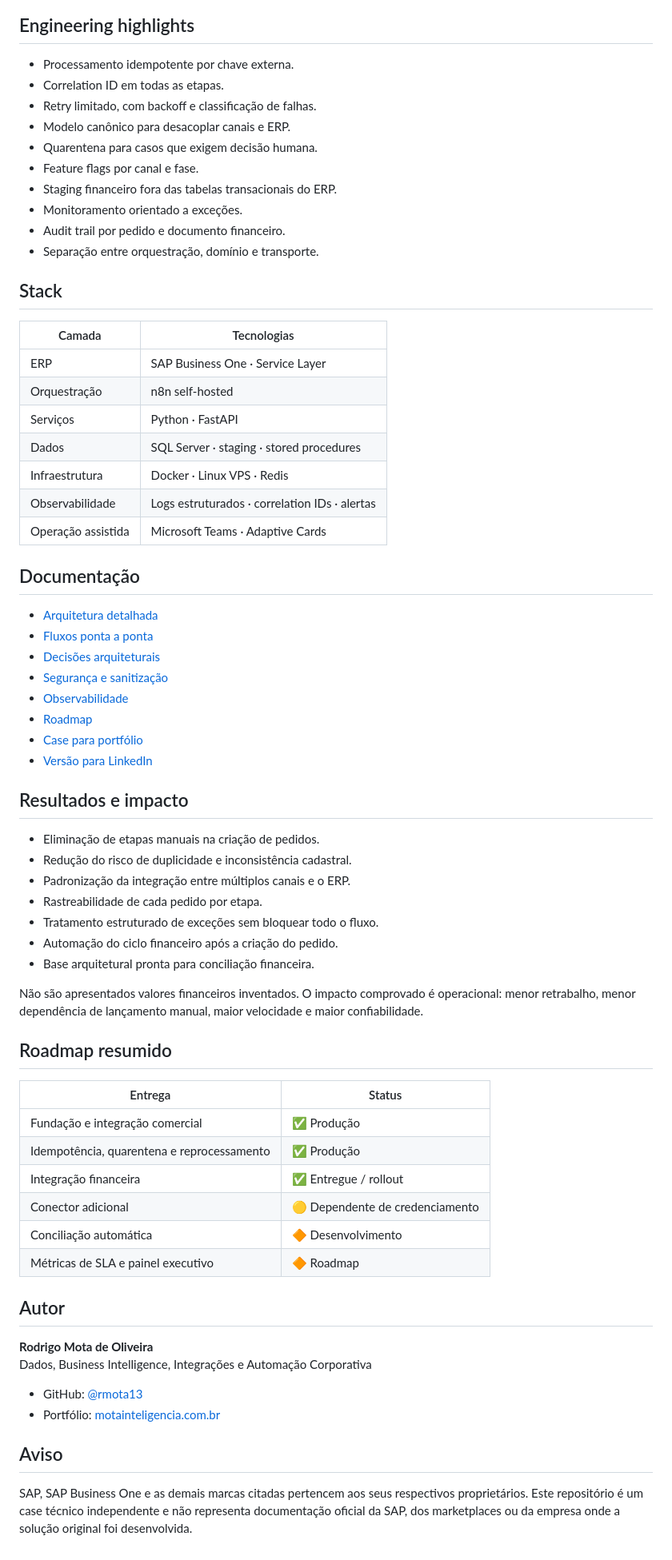
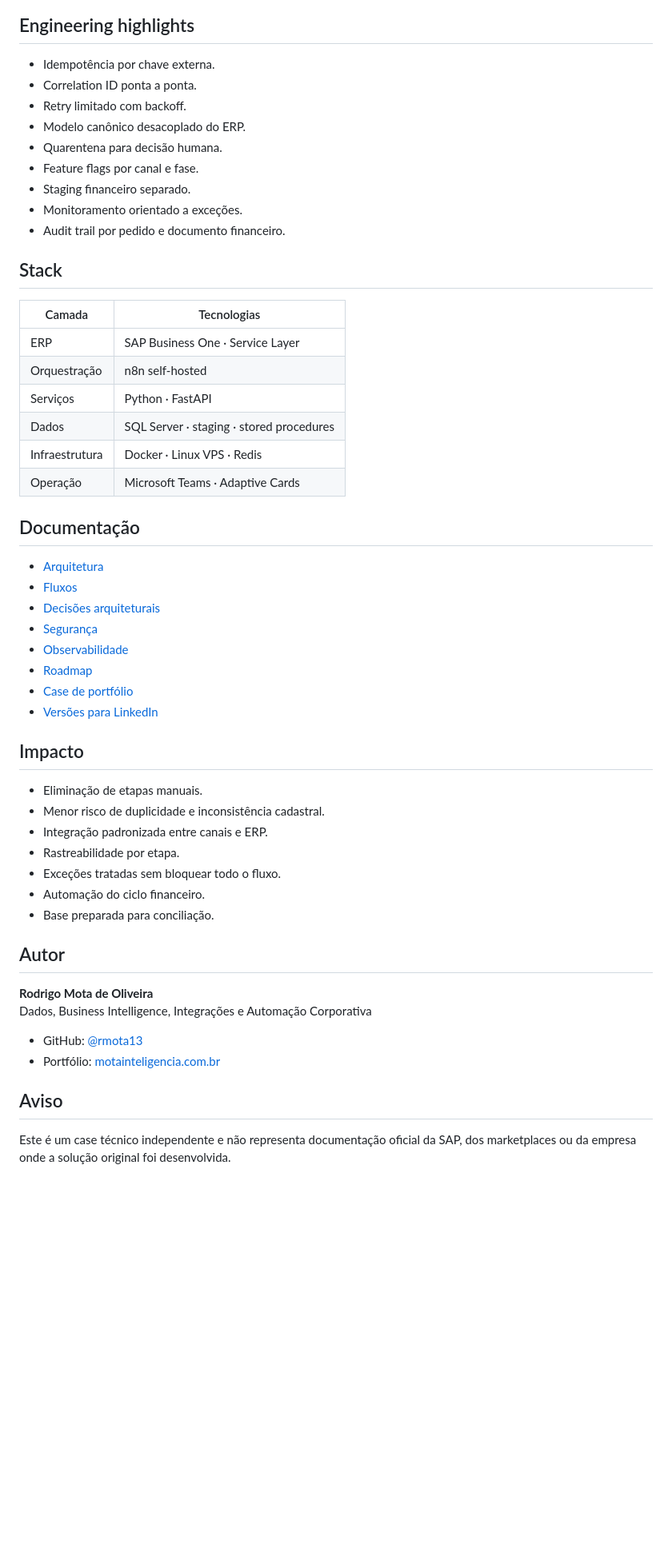
Before and after one commit to rmota13/sap-business-one-integration-platform, a Markdown page: README.md, the part around one of its changes. Shown at 80% size. Rendered like a GitHub page; blank space fills up the shorter version.

Commit message:
docs: polish README before merge

```diff
--- a/README.md
+++ b/README.md
@@ -98,16 +76,15 @@ flowchart LR
 
 ## Engineering highlights
 
-- Processamento idempotente por chave externa.
-- Correlation ID em todas as etapas.
-- Retry limitado, com backoff e classificação de falhas.
-- Modelo canônico para desacoplar canais e ERP.
-- Quarentena para casos que exigem decisão humana.
+- Idempotência por chave externa.
+- Correlation ID ponta a ponta.
+- Retry limitado com backoff.
+- Modelo canônico desacoplado do ERP.
+- Quarentena para decisão humana.
 - Feature flags por canal e fase.
-- Staging financeiro fora das tabelas transacionais do ERP.
+- Staging financeiro separado.
 - Monitoramento orientado a exceções.
 - Audit trail por pedido e documento financeiro.
-- Separação entre orquestração, domínio e transporte.
 
 ## Stack
 
@@ -118,42 +95,28 @@ flowchart LR
 | Serviços | Python · FastAPI |
 | Dados | SQL Server · staging · stored procedures |
 | Infraestrutura | Docker · Linux VPS · Redis |
-| Observabilidade | Logs estruturados · correlation IDs · alertas |
-| Operação assistida | Microsoft Teams · Adaptive Cards |
+| Operação | Microsoft Teams · Adaptive Cards |
 
 ## Documentação
 
-- [Arquitetura detalhada](./docs/architecture.md)
-- [Fluxos ponta a ponta](./docs/business-flow.md)
+- [Arquitetura](./docs/architecture.md)
+- [Fluxos](./docs/business-flow.md)
 - [Decisões arquiteturais](./docs/decisions.md)
-- [Segurança e sanitização](./docs/security.md)
+- [Segurança](./docs/security.md)
 - [Observabilidade](./docs/observability.md)
 - [Roadmap](./docs/roadmap.md)
-- [Case para portfólio](./docs/portfolio-case.md)
-- [Versão para LinkedIn](./docs/linkedin-project.md)
+- [Case de portfólio](./docs/portfolio-case.md)
+- [Versões para LinkedIn](./docs/linkedin-project.md)
 
-## Resultados e impacto
+## Impacto
 
-- Eliminação de etapas manuais na criação de pedidos.
-- Redução do risco de duplicidade e inconsistência cadastral.
-- Padronização da integração entre múltiplos canais e o ERP.
-- Rastreabilidade de cada pedido por etapa.
-- Tratamento estruturado de exceções sem bloquear todo o fluxo.
-- Automação do ciclo financeiro após a criação do pedido.
-- Base arquitetural pronta para conciliação financeira.
-
-Não são apresentados valores financeiros inventados. O impacto comprovado é operacional: menor retrabalho, menor dependência de lançamento manual, maior velocidade e maior confiabilidade.
-
-## Roadmap resumido
-
-| Entrega | Status |
-|---|---|
-| Fundação e integração comercial | ✅ Produção |
-| Idempotência, quarentena e reprocessamento | ✅ Produção |
-| Integração financeira | ✅ Entregue / rollout |
-| Conector adicional | 🟡 Dependente de credenciamento |
-| Conciliação automática | 🔶 Desenvolvimento |
-| Métricas de SLA e painel executivo | 🔶 Roadmap |
+- Eliminação de etapas manuais.
+- Menor risco de duplicidade e inconsistência cadastral.
+- Integração padronizada entre canais e ERP.
+- Rastreabilidade por etapa.
+- Exceções tratadas sem bloquear todo o fluxo.
+- Automação do ciclo financeiro.
+- Base preparada para conciliação.
 
 ## Autor
 
@@ -165,4 +128,4 @@ Dados, Business Intelligence, Integrações e Automação Corporativa
 
 ## Aviso
 
-SAP, SAP Business One e as demais marcas citadas pertencem aos seus respectivos proprietários. Este repositório é um case técnico independente e não representa documentação oficial da SAP, dos marketplaces ou da empresa onde a solução original foi desenvolvida.
+Este é um case técnico independente e não representa documentação oficial da SAP, dos marketplaces ou da empresa onde a solução original foi desenvolvida.
```
Also changed, not shown: other parts of README.md (+24 -46 lines).
